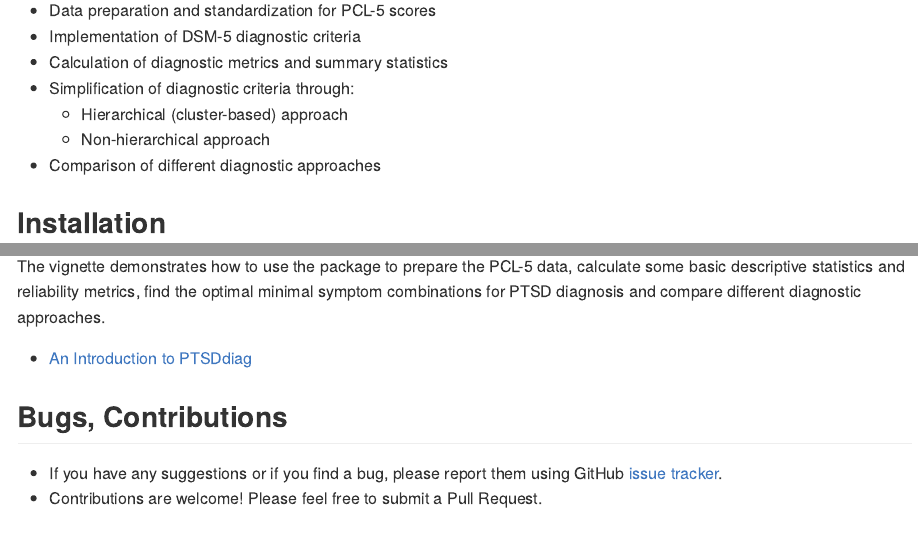
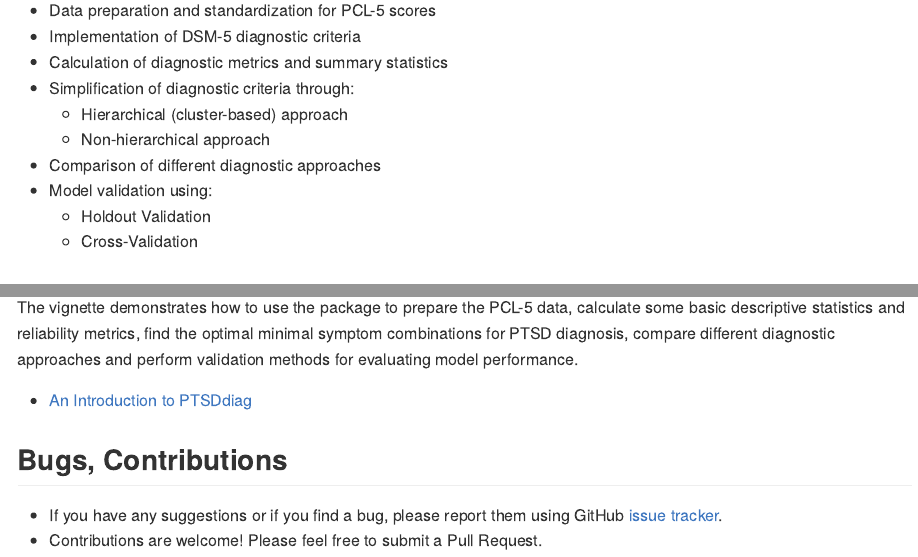
Before and after one commit to SchueeppF/PTSDdiag, an R Markdown document (README.Rmd): the page in a window 1100 px wide, from 350 px down, and a second part further down, joined at a grey line. Rendered offline with R 4.5, knitr and Pandoc, with nearby package versions.

Commit message:
Update README.Rmd
Add model validation explanations to README

```diff
--- a/README.Rmd
+++ b/README.Rmd
@@ -32,6 +32,9 @@ PTSDdiag is a comprehensive R package for analyzing and simplifying PTSD diagnos
     * Hierarchical (cluster-based) approach
     * Non-hierarchical approach
  * Comparison of different diagnostic approaches
+ * Model validation using:
+    * Holdout Validation
+    * Cross-Validation
 
 ## Installation
 
@@ -43,7 +46,7 @@ devtools::install_github("WeidmannL/PTSDdiag")
 
 ## Getting Started
 
-The vignette demonstrates how to use the package to prepare the PCL-5 data, calculate some basic descriptive statistics and reliability metrics, find the optimal minimal symptom combinations for PTSD diagnosis and compare different diagnostic approaches.
+The vignette demonstrates how to use the package to prepare the PCL-5 data, calculate some basic descriptive statistics and reliability metrics, find the optimal minimal symptom combinations for PTSD diagnosis, compare different diagnostic approaches and perform validation methods for evaluating model performance.
 
  * [An Introduction to PTSDdiag](https://osf.io/73bgx)
 
```
